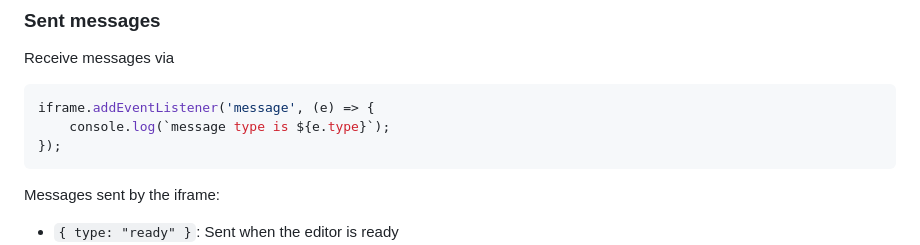
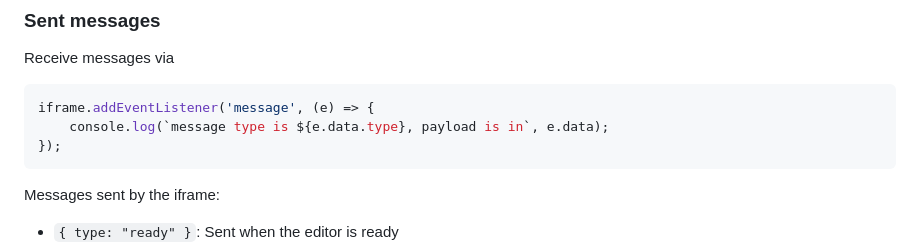
Before and after one commit to lukasbach/embeddable-monaco, a Markdown page: readme.md, the part around the change. Rendered like a GitHub page.

````diff
--- a/readme.md
+++ b/readme.md
@@ -54,7 +54,7 @@ Receive messages via
 
 ```javascript
 iframe.addEventListener('message', (e) => {
-    console.log(`message type is ${e.type}`);
+    console.log(`message type is ${e.data.type}, payload is in`, e.data);
 });
 ```
 
````
